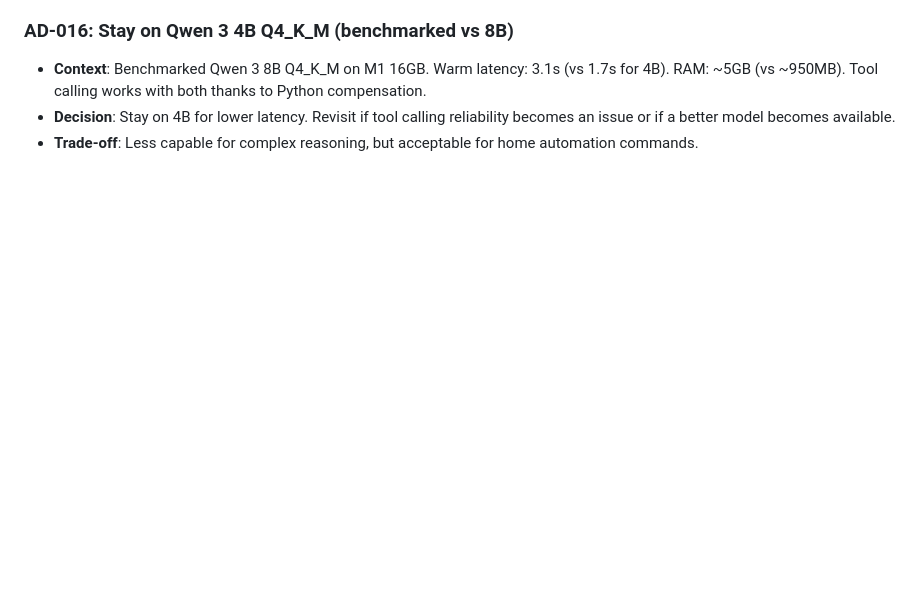
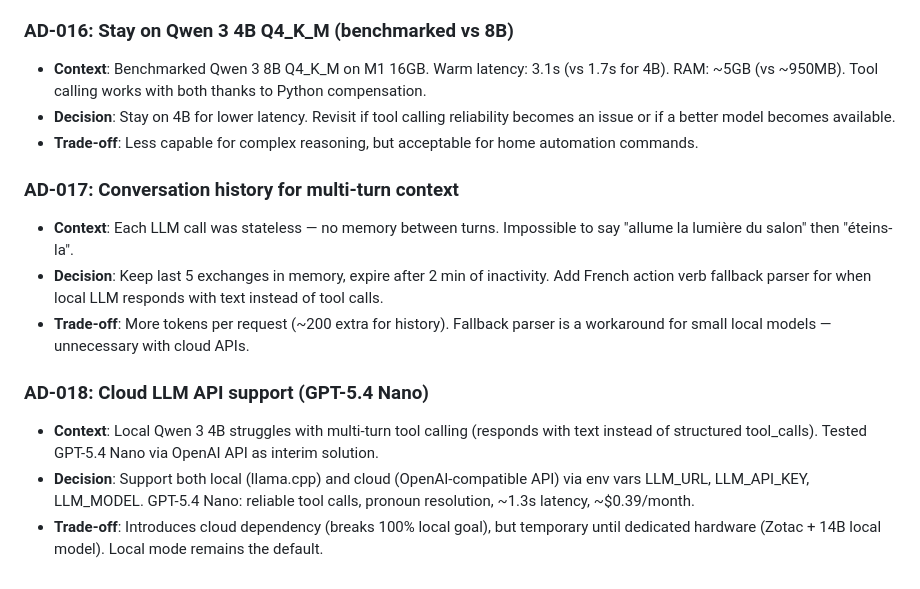
Before and after one commit to isc/voice-assistant, a Markdown page: DECISIONS.md, the part around the change. Rendered like a GitHub page; blank space fills up the shorter version.

Commit message:
Document AD-017 (conversation history) and AD-018 (cloud LLM) decisions
Co-Authored-By: Claude Opus 4.6 <noreply@anthropic.com>

```diff
--- a/DECISIONS.md
+++ b/DECISIONS.md
@@ -85,3 +85,13 @@ This document tracks all architecture and technology decisions made for this pro
 - **Context**: Benchmarked Qwen 3 8B Q4_K_M on M1 16GB. Warm latency: 3.1s (vs 1.7s for 4B). RAM: ~5GB (vs ~950MB). Tool calling works with both thanks to Python compensation.
 - **Decision**: Stay on 4B for lower latency. Revisit if tool calling reliability becomes an issue or if a better model becomes available.
 - **Trade-off**: Less capable for complex reasoning, but acceptable for home automation commands.
+
+### AD-017: Conversation history for multi-turn context
+- **Context**: Each LLM call was stateless — no memory between turns. Impossible to say "allume la lumière du salon" then "éteins-la".
+- **Decision**: Keep last 5 exchanges in memory, expire after 2 min of inactivity. Add French action verb fallback parser for when local LLM responds with text instead of tool calls.
+- **Trade-off**: More tokens per request (~200 extra for history). Fallback parser is a workaround for small local models — unnecessary with cloud APIs.
+
+### AD-018: Cloud LLM API support (GPT-5.4 Nano)
+- **Context**: Local Qwen 3 4B struggles with multi-turn tool calling (responds with text instead of structured tool_calls). Tested GPT-5.4 Nano via OpenAI API as interim solution.
+- **Decision**: Support both local (llama.cpp) and cloud (OpenAI-compatible API) via env vars LLM_URL, LLM_API_KEY, LLM_MODEL. GPT-5.4 Nano: reliable tool calls, pronoun resolution, ~1.3s latency, ~$0.39/month.
+- **Trade-off**: Introduces cloud dependency (breaks 100% local goal), but temporary until dedicated hardware (Zotac + 14B local model). Local mode remains the default.
```
